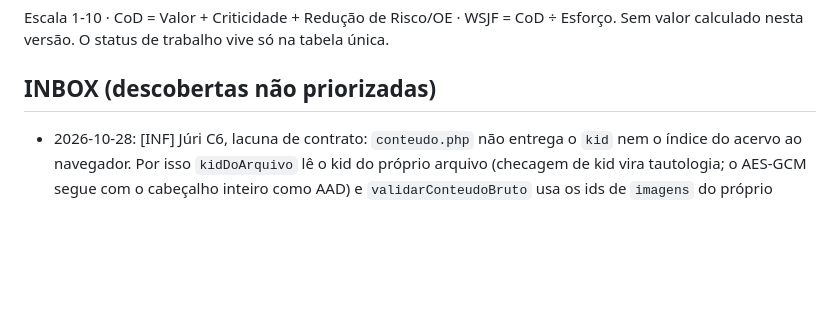
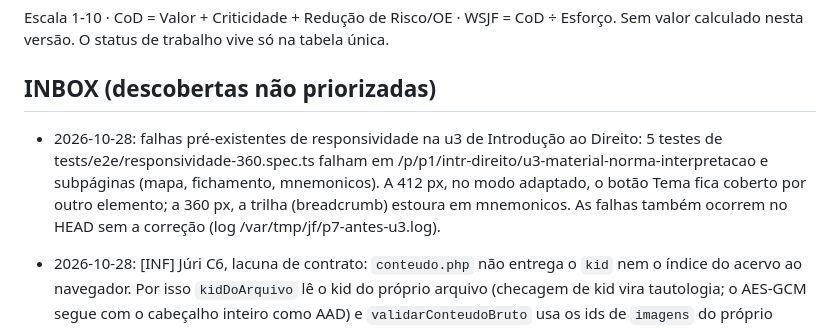
Before and after one commit to petrinhu/direito2026, a Markdown page: TODO.md, the part around the change. Rendered like a GitHub page; blank space fills up the shorter version.

Commit message:
chore: registra no INBOX falhas pré-existentes de responsividade na u3 de Introdução ao Direito
Co-Authored-By: Claude Haiku 5.5 <noreply@anthropic.com>
Claude-Session: https://claude.ai/code/session_01Ptkr6G8WMxd2Ex2k4LofUE

```diff
--- a/TODO.md
+++ b/TODO.md
@@ -18,6 +18,7 @@ Sem valor calculado nesta versão. O status de trabalho vive só na tabela únic
 
 ## INBOX (descobertas não priorizadas)
 
+- 2026-10-28: falhas pré-existentes de responsividade na u3 de Introdução ao Direito: 5 testes de tests/e2e/responsividade-360.spec.ts falham em /p/p1/intr-direito/u3-material-norma-interpretacao e subpáginas (mapa, fichamento, mnemonicos). A 412 px, no modo adaptado, o botão Tema fica coberto por outro elemento; a 360 px, a trilha (breadcrumb) estoura em mnemonicos. As falhas também ocorrem no HEAD sem a correção (log /var/tmp/jf/p7-antes-u3.log).
 - 2026-10-28: [INF] Júri C6, lacuna de contrato: `conteudo.php` não entrega o `kid` nem o índice do acervo ao navegador. Por isso `kidDoArquivo` lê o kid do próprio arquivo (checagem de kid vira tautologia; o AES-GCM segue com o cabeçalho inteiro como AAD) e `validarConteudoBruto` usa os ids de `imagens` do próprio conteúdo como índice (a checagem real de id no acervo fica com o 404 do `imagem.php`). Pendente de ratificação pelo líder; alternativa é o contrato entregar kid e índice. A revisão levantou o mesmo ponto: a conferência de kid e de índice no cliente é tautológica (o arquivo confere consigo mesmo).
 - 2026-10-28: [INF] Júri C6, quadro dos mnemônicos: o contrato `MnemonicoJuri` (HTML) não encaixa no `CartaoMnemonico` das páginas de estudo (texto puro, 7 campos), então a Júri tem `MnemonicosJuri.vue` próprio. Reuso só se o cartão compartilhado ganhar suporte a HTML; pendente de decisão.
 - 2026-10-20: aviso de armazenamento cobre o botão Anterior do quiz em 1280px até clicar em Entendi (QA em produção).
```
